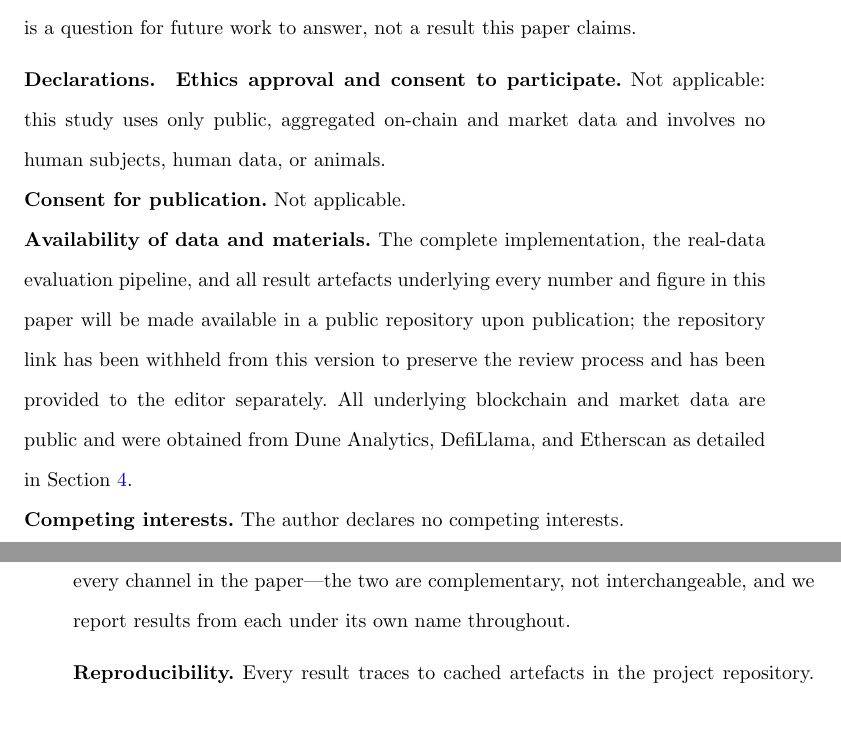
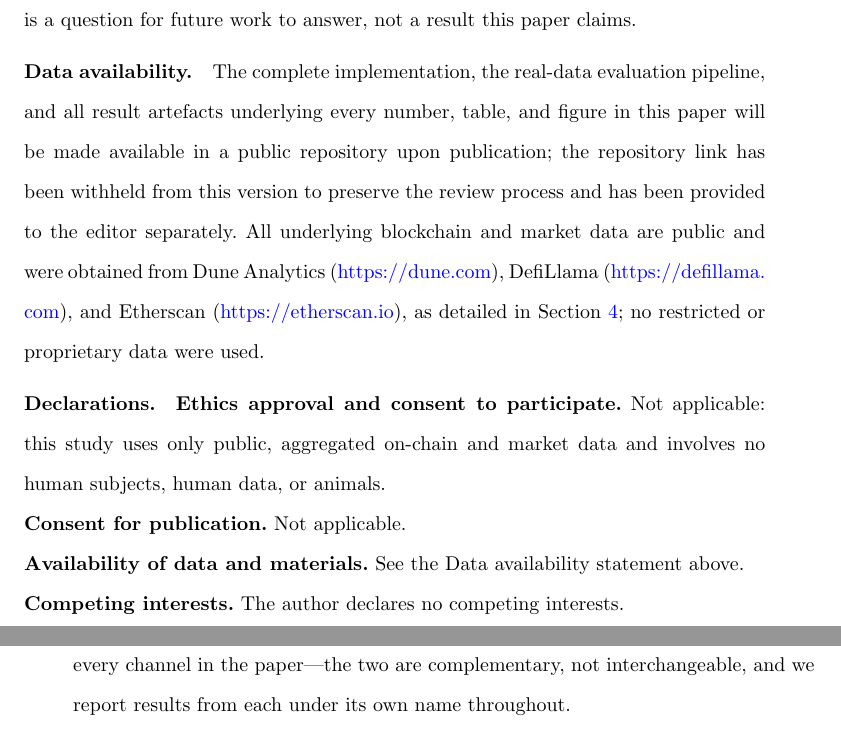
Before and after one commit to vinhqdang/VEIN-On-Chain-Causal-Risk-Attribution-for-Cryptocurrency-Systemic-Risk, a LaTeX paper (manuscript/vein_manuscript_blind.tex): two parts of pages 33 and 34 of 39, joined at a grey line, cut so that both start at the same text, the shorter picture padded with empty space. Compiled offline with pdfLaTeX.

Commit message:
Add standalone Data availability section required by submission system
Springer Nature journals require a dedicated 'Data availability' heading
distinct from the Declarations block; added to both the full-identity and
blinded manuscripts, with the Declarations' 'Availability of data and
materials' item now pointing to it rather than duplicating the statement.

```diff
--- a/manuscript/vein_manuscript_blind.tex
+++ b/manuscript/vein_manuscript_blind.tex
@@ -1287,6 +1287,17 @@ to answer, not a result this paper claims.
 
 \backmatter
 
+\bmhead{Data availability}
+The complete implementation, the real-data evaluation pipeline, and all result
+artefacts underlying every number, table, and figure in this paper will be
+made available in a public repository upon publication; the repository link
+has been withheld from this version to preserve the review process and has
+been provided to the editor separately. All underlying blockchain and market
+data are public and were obtained from Dune Analytics
+(\url{https://dune.com}), DefiLlama (\url{https://defillama.com}), and
+Etherscan (\url{https://etherscan.io}), as detailed in Section~\ref{sec:data};
+no restricted or proprietary data were used.
+
 \bmhead{Declarations}
 
 \noindent\textbf{Ethics approval and consent to participate.} Not applicable:
@@ -1295,14 +1306,8 @@ no human subjects, human data, or animals.
 
 \noindent\textbf{Consent for publication.} Not applicable.
 
-\noindent\textbf{Availability of data and materials.} The complete
-implementation, the real-data evaluation pipeline, and all result artefacts
-underlying every number and figure in this paper will be made available in a
-public repository upon publication; the repository link has been withheld
-from this version to preserve the review process and has been provided to
-the editor separately. All underlying blockchain and market data are public
-and were obtained from Dune Analytics, DefiLlama, and Etherscan as detailed
-in Section~\ref{sec:data}.
+\noindent\textbf{Availability of data and materials.} See the Data
+availability statement above.
 
 \noindent\textbf{Competing interests.} The author declares no competing
 interests.
```
Also changed, not shown: manuscript/vein_manuscript.tex (+15 -6 lines), manuscript/vein_manuscript.pdf, manuscript/vein_manuscript_blind.pdf.
